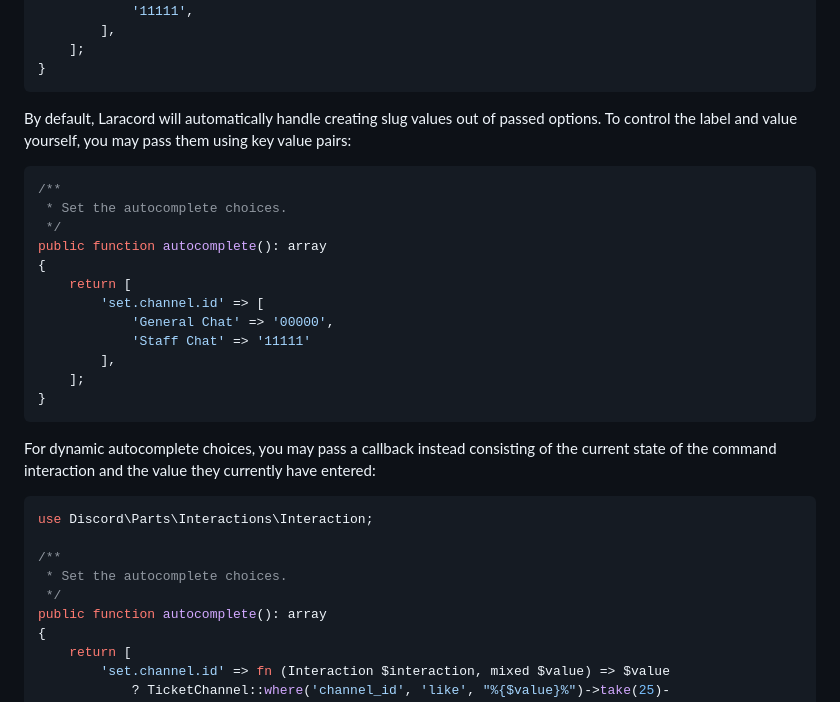
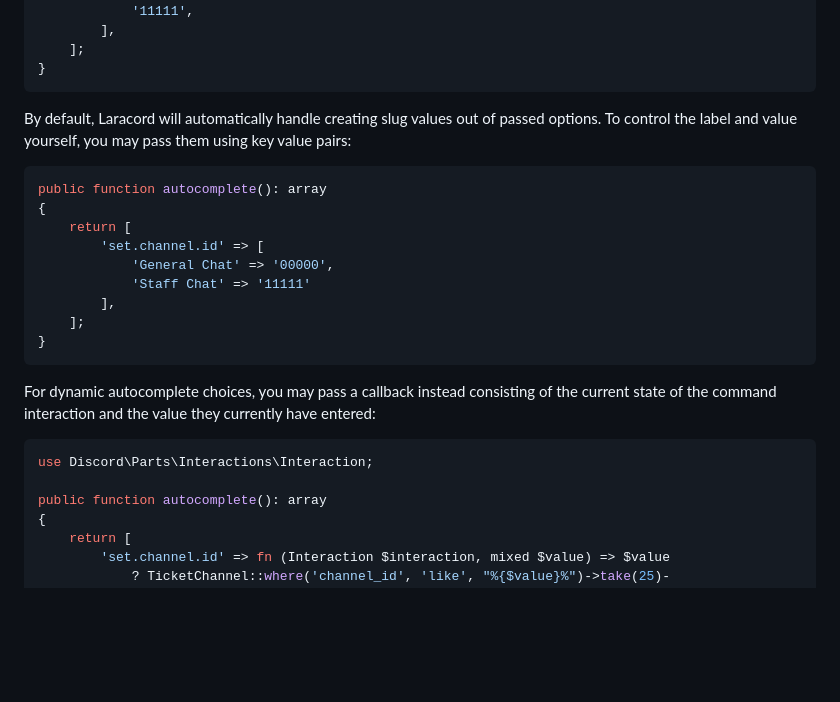
Before and after one commit to laracord/laracord.com, a Markdown page: content/docs/slash-commands.md, the part around the change. Drawn GitHub-style; blank space fills up the shorter version.

Commit message:
🎨 Remove unnecessary docblocks in autocomplete examples

````diff
--- a/content/docs/slash-commands.md
+++ b/content/docs/slash-commands.md
@@ -199,9 +199,6 @@ public function autocomplete(): array
 By default, Laracord will automatically handle creating slug values out of passed options. To control the label and value yourself, you may pass them using key value pairs:
 
 ```php
-/**
- * Set the autocomplete choices.
- */
 public function autocomplete(): array
 {
     return [
@@ -218,9 +215,6 @@ For dynamic autocomplete choices, you may pass a callback instead consisting of
 ```php
 use Discord\Parts\Interactions\Interaction;
 
-/**
- * Set the autocomplete choices.
- */
 public function autocomplete(): array
 {
     return [
````
